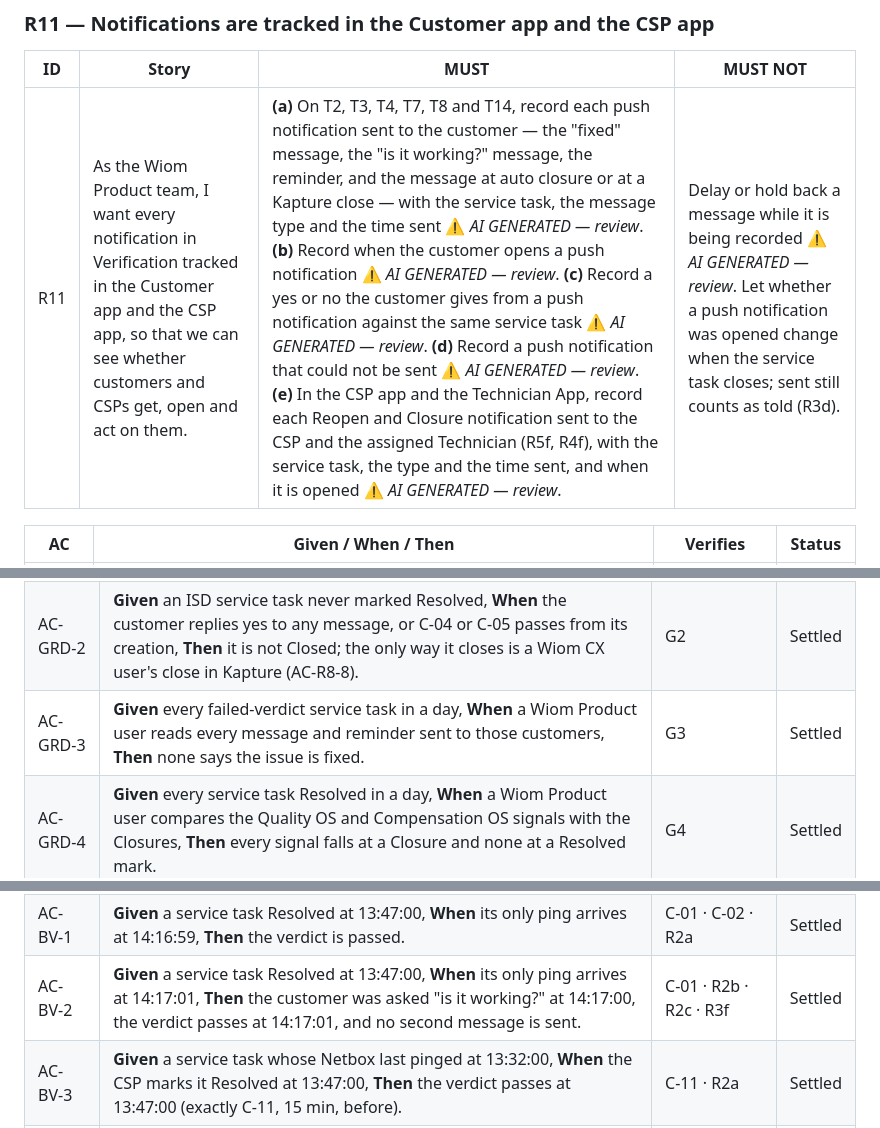
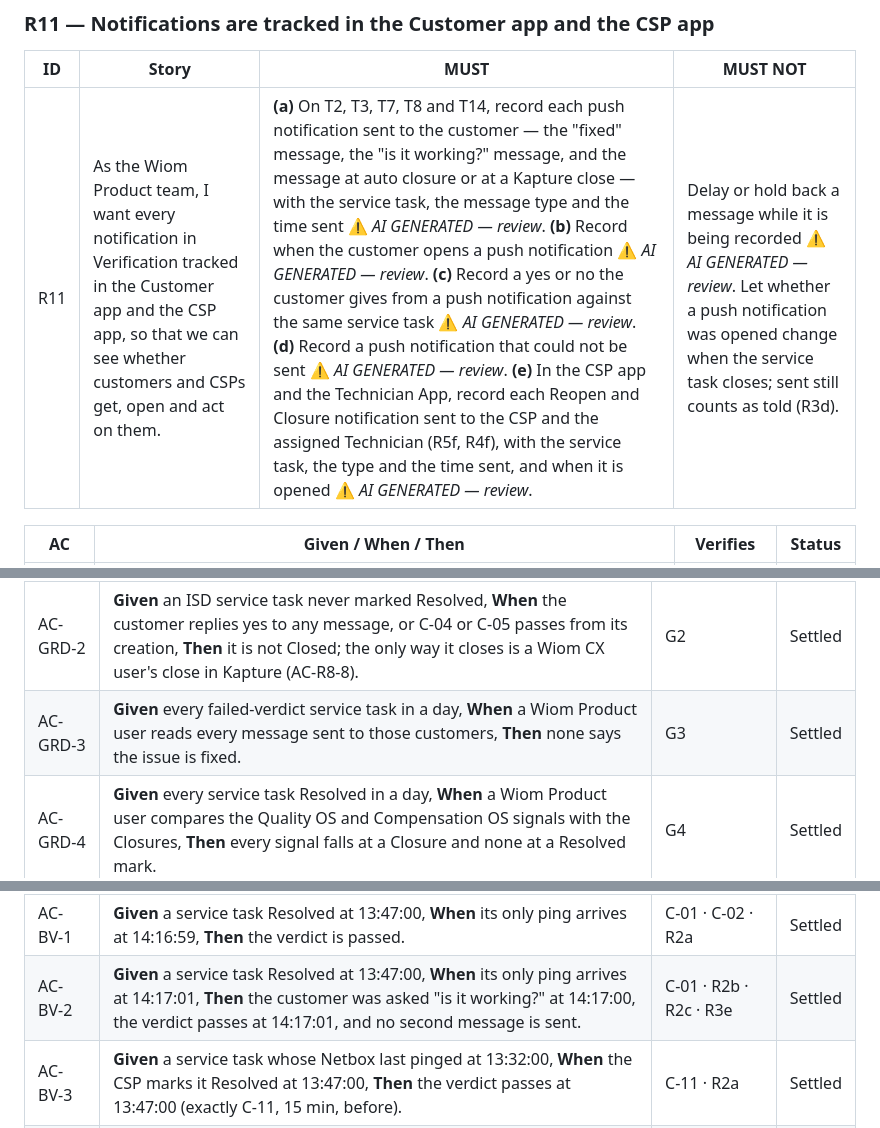
Before and after one commit to ashish-raj-wiom/service-ticket-verification, a Markdown page: prd/Service_Task_Verification_PRD.md, 3 parts joined by grey strips. Drawn GitHub-style.

```diff
--- a/prd/Service_Task_Verification_PRD.md
+++ b/prd/Service_Task_Verification_PRD.md
@@ -232,7 +231,7 @@ Version 1 sets no limit on reopen rounds. A Reopened service task always goes ba
 
 | ID | Story | MUST | MUST NOT |
 |---|---|---|---|
-| R11 | As the Wiom Product team, I want every notification in Verification tracked in the Customer app and the CSP app, so that we can see whether customers and CSPs get, open and act on them. | **(a)** On T2, T3, T4, T7, T8 and T14, record each push notification sent to the customer — the "fixed" message, the "is it working?" message, the reminder, and the message at auto closure or at a Kapture close — with the service task, the message type and the time sent ⚠️ *AI GENERATED — review*. **(b)** Record when the customer opens a push notification ⚠️ *AI GENERATED — review*. **(c)** Record a yes or no the customer gives from a push notification against the same service task ⚠️ *AI GENERATED — review*. **(d)** Record a push notification that could not be sent ⚠️ *AI GENERATED — review*. **(e)** In the CSP app and the Technician App, record each Reopen and Closure notification sent to the CSP and the assigned Technician (R5f, R4f), with the service task, the type and the time sent, and when it is opened ⚠️ *AI GENERATED — review*. | Delay or hold back a message while it is being recorded ⚠️ *AI GENERATED — review*. Let whether a push notification was opened change when the service task closes; sent still counts as told (R3d). |
+| R11 | As the Wiom Product team, I want every notification in Verification tracked in the Customer app and the CSP app, so that we can see whether customers and CSPs get, open and act on them. | **(a)** On T2, T3, T7, T8 and T14, record each push notification sent to the customer — the "fixed" message, the "is it working?" message, and the message at auto closure or at a Kapture close — with the service task, the message type and the time sent ⚠️ *AI GENERATED — review*. **(b)** Record when the customer opens a push notification ⚠️ *AI GENERATED — review*. **(c)** Record a yes or no the customer gives from a push notification against the same service task ⚠️ *AI GENERATED — review*. **(d)** Record a push notification that could not be sent ⚠️ *AI GENERATED — review*. **(e)** In the CSP app and the Technician App, record each Reopen and Closure notification sent to the CSP and the assigned Technician (R5f, R4f), with the service task, the type and the time sent, and when it is opened ⚠️ *AI GENERATED — review*. | Delay or hold back a message while it is being recorded ⚠️ *AI GENERATED — review*. Let whether a push notification was opened change when the service task closes; sent still counts as told (R3d). |
 
 | AC | Given / When / Then | Verifies | Status |
 |---|---|---|---|
@@ -276,7 +273,7 @@ Version 1 sets no limit on reopen rounds. A Reopened service task always goes ba
 | AC-REG-2 | **Given** a service task of a subtype other than ISD or RDNI, **When** the CSP marks it Resolved, **Then** it closes as before this change [TBD — not asked]. | §2 Boundary | OPEN |
 | AC-GRD-1 | **Given** service tasks Closed by each of the four closure reasons, **When** the customer replies yes, the CSP opens each one in the CSP app, and a Wiom CX user tries to reopen each one in Kapture, **Then** each stays Closed. | G1 | Settled |
 | AC-GRD-2 | **Given** an ISD service task never marked Resolved, **When** the customer replies yes to any message, or C-04 or C-05 passes from its creation, **Then** it is not Closed; the only way it closes is a Wiom CX user's close in Kapture (AC-R8-8). | G2 | Settled |
-| AC-GRD-3 | **Given** every failed-verdict service task in a day, **When** a Wiom Product user reads every message and reminder sent to those customers, **Then** none says the issue is fixed. | G3 | Settled |
+| AC-GRD-3 | **Given** every failed-verdict service task in a day, **When** a Wiom Product user reads every message sent to those customers, **Then** none says the issue is fixed. | G3 | Settled |
 | AC-GRD-4 | **Given** every service task Resolved in a day, **When** a Wiom Product user compares the Quality OS and Compensation OS signals with the Closures, **Then** every signal falls at a Closure and none at a Resolved mark. | G4 | Settled |
 | AC-GRD-5 | **Given** a service task with three rounds of 2 h 10 min, 1 h 05 min and 40 min In Progress, and 30 h in Pending Verification, **When** it is Closed, **Then** its CSP TAT is 3 h 55 min. | G5 | Settled |
 | AC-GRD-6 | **Given** every service task that left Pending Verification in a day, **When** a Wiom Product user reads the recorded cause of each exit, **Then** each was the customer's yes, the customer's no, a Wiom CX user's plain no or close in Kapture, or an auto closure, and each has a matching Kapture comment. | G6 · R8d | Settled |
@@ -284,7 +281,7 @@ Version 1 sets no limit on reopen rounds. A Reopened service task always goes ba
 | AC-GRD-8 | **Given** three service tasks for the same customer area — one In Progress, one in Pending Verification, one Closed at 10:00 that day — **When** each customer reports "not working" at 15:00, **Then** only the one in Pending Verification goes back to In Progress; the In Progress one is unchanged, and for the Closed one a new service task opens while it stays Closed. | G7 | Settled |
 | AC-GRD-9 | **Given** every service task Resolved in a day by CSPs not on the rollout list, **When** a Wiom Product user compares them with the same day a week earlier, before the feature, **Then** none entered Pending Verification, every one closed at its Resolved mark, and none received a verification message. | G8 | Settled |
 | AC-BV-1 | **Given** a service task Resolved at 13:47:00, **When** its only ping arrives at 14:16:59, **Then** the verdict is passed. | C-01 · C-02 · R2a | Settled |
-| AC-BV-2 | **Given** a service task Resolved at 13:47:00, **When** its only ping arrives at 14:17:01, **Then** the customer was asked "is it working?" at 14:17:00, the verdict passes at 14:17:01, and no second message is sent. | C-01 · R2b · R2c · R3f | Settled |
+| AC-BV-2 | **Given** a service task Resolved at 13:47:00, **When** its only ping arrives at 14:17:01, **Then** the customer was asked "is it working?" at 14:17:00, the verdict passes at 14:17:01, and no second message is sent. | C-01 · R2b · R2c · R3e | Settled |
 | AC-BV-3 | **Given** a service task whose Netbox last pinged at 13:32:00, **When** the CSP marks it Resolved at 13:47:00, **Then** the verdict passes at 13:47:00 (exactly C-11, 15 min, before). | C-11 · R2a | Settled |
 | AC-BV-10 | **Given** a service task whose Netbox last pinged at 13:31:59, **When** the CSP marks it Resolved at 13:47:00 and no ping follows by 14:17:00, **Then** the verdict is recorded failed at 14:17:00. | C-11 · R2 MUST NOT | Settled |
 | AC-BV-4 | **Given** a verdict passed at the Resolved mark, 13:47 on 14 Oct, **When** the customer replies yes at 13:46 on 16 Oct, **Then** it is Closed with CUSTOMER_CONFIRMED, not PING_UP_NO_RESPONSE. | C-04 · R4a | Settled |
```
Also changed, not shown: other parts of prd/Service_Task_Verification_PRD.md (+14 -23 lines).
